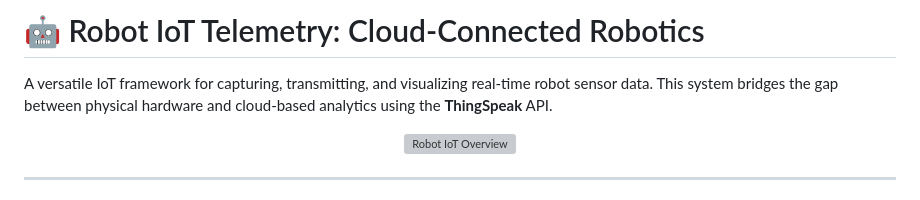
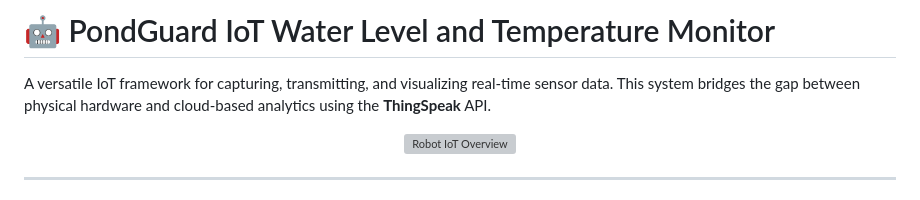
Before and after one commit to MatsRobot/PondGuard-IoT-Water-Level-Temperature-Monitor, a Markdown page: README.md, the part around the change. Drawn GitHub-style; grey boxes are pictures that could not be loaded.

Commit message:
Rename project to PondGuard IoT Water Monitor
Updated project name and description to reflect new focus on water level and temperature monitoring.

```diff
--- a/README.md
+++ b/README.md
@@ -1,6 +1,6 @@
-# 🤖 Robot IoT Telemetry: Cloud-Connected Robotics
+# 🤖 PondGuard IoT Water Level and Temperature Monitor
 
-A versatile IoT framework for capturing, transmitting, and visualizing real-time robot sensor data. This system bridges the gap between physical hardware and cloud-based analytics using the **ThingSpeak** API.
+A versatile IoT framework for capturing, transmitting, and visualizing real-time sensor data. This system bridges the gap between physical hardware and cloud-based analytics using the **ThingSpeak** API.
 
 
 
```
